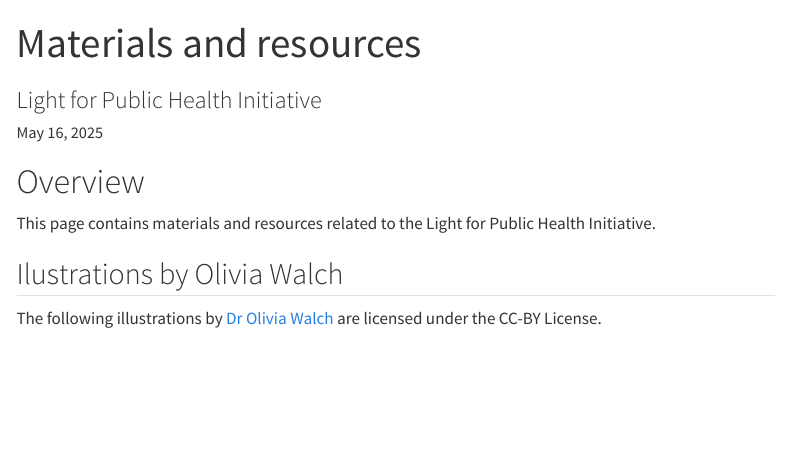
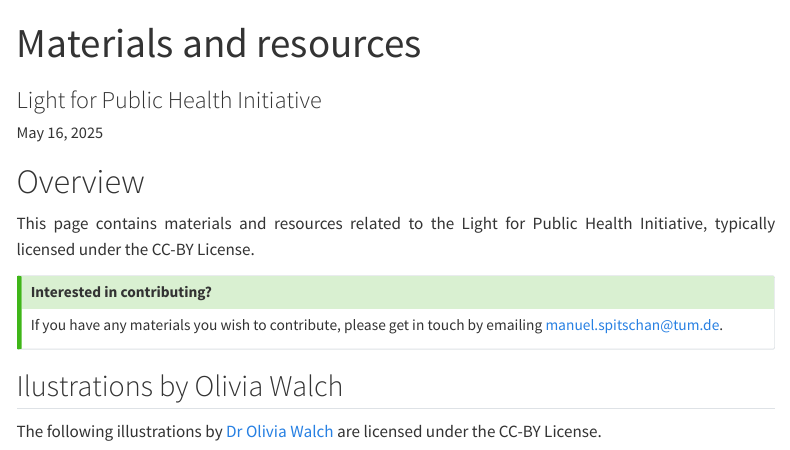
Before and after one commit to tscnlab/LadenburgConsensusStatements, a Quarto document (materials.qmd): the page in a window 1100 px wide, from its top. Rendered offline with R 4.5, knitr and Pandoc in place of Quarto, with nearby package versions; menus at the side of the page are left out.

Commit message:
Fixed path

```diff
--- a/materials.qmd
+++ b/materials.qmd
@@ -12,7 +12,13 @@ format:
 
 # Overview
 
-This page contains materials and resources related to the Light for Public Health Initiative.
+This page contains materials and resources related to the Light for Public Health Initiative, typically licensed under the CC-BY License.
+
+::: {.callout-tip}
+## Interested in contributing?
+
+If you have any materials you wish to contribute, please get in touch by emailing manuel.spitschan@tum.de.
+:::
 
 ## Ilustrations by Olivia Walch
 
```
